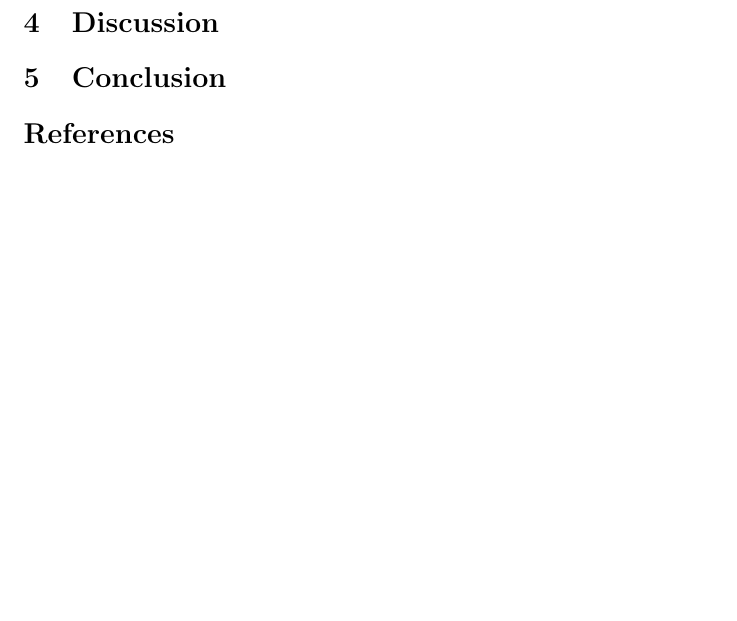
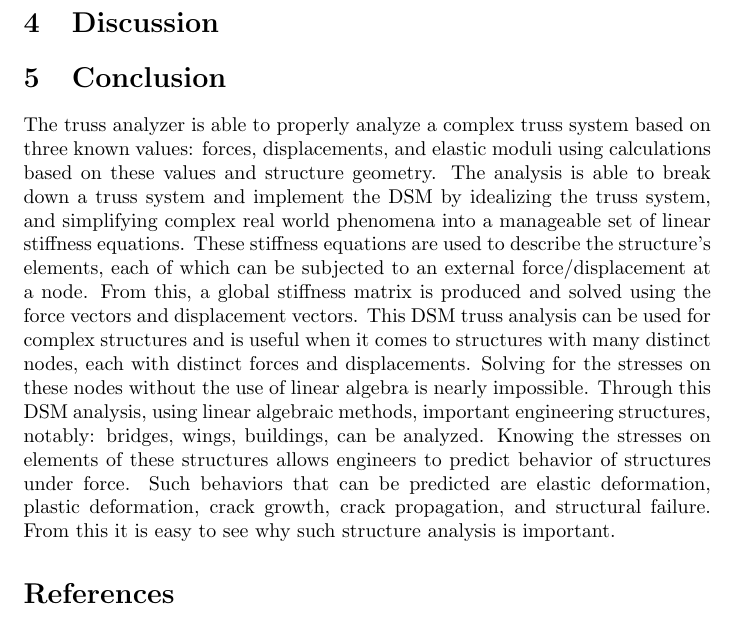
Before and after one commit to mrshannon/APPM3310-truss-analyzer-paper, a LaTeX paper (paper.tex): part of page 6 of 6, cut so that both start at the same text, the shorter picture padded with empty space. Compiled offline with pdfLaTeX.

Commit message:
Add Conclusion from Ryan Marizza.

```diff
--- a/paper.tex
+++ b/paper.tex
@@ -328,6 +328,27 @@ therefore the figures shown in this paper can be plotted.
 
 \section{Conclusion}
 
+The truss analyzer is able to properly analyze a complex truss system based on
+three known values: forces, displacements, and elastic moduli using
+calculations based on these values and structure geometry. The analysis is
+able to break down a truss system and implement the DSM by idealizing the
+truss system, and simplifying complex real world phenomena into a manageable
+set of linear stiffness equations. These stiffness equations are used to
+describe the structure's elements, each of which can be subjected to an
+external force/displacement at a node. From this, a global stiffness matrix is
+produced and solved using the force vectors and displacement vectors. This DSM
+truss analysis can be used for complex structures and is useful when it comes
+to structures with many distinct nodes, each with distinct forces and
+displacements. Solving for the stresses on these nodes without the use of
+linear algebra is nearly impossible. Through this DSM analysis, using linear
+algebraic methods, important engineering structures, notably: bridges, wings,
+buildings, can be analyzed. Knowing the stresses on elements of these
+structures allows engineers to predict behavior of structures under force.
+Such behaviors that can be predicted are elastic deformation, plastic
+deformation, crack growth, crack propagation, and structural failure. From
+this it is easy to see why such structure analysis is important.
+
+
 
 % \nocite{*}
 \printbibliography{}
```
